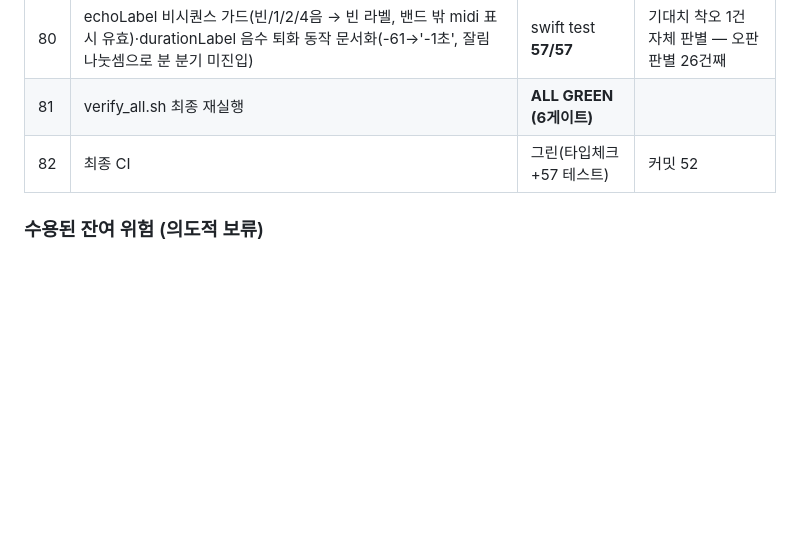
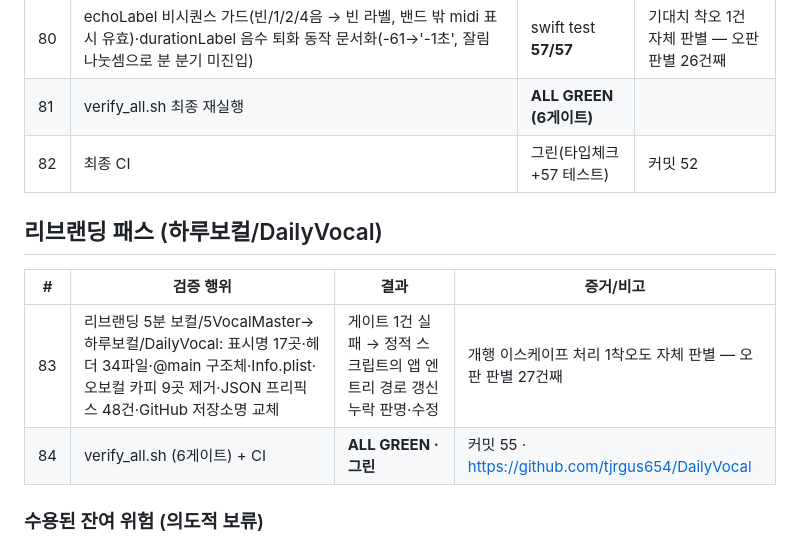
Before and after one commit to tjrgus654/DailyVocal, a Markdown page: evidence/VERIFICATION_LOG.md, the part around the change. Drawn GitHub-style; blank space fills up the shorter version.

Commit message:
docs: 검증 로그 84회 — 리브랜딩 패스

```diff
--- a/evidence/VERIFICATION_LOG.md
+++ b/evidence/VERIFICATION_LOG.md
@@ -166,6 +166,13 @@ Mac 인계 전 검증 총량. 각 항목은 실행 증거(명령 출력/CI 런 I
 | 81 | verify_all.sh 최종 재실행 | **ALL GREEN (6게이트)** | |
 | 82 | 최종 CI | 그린(타입체크+57 테스트) | 커밋 52 |
 
+## 리브랜딩 패스 (하루보컬/DailyVocal)
+
+| # | 검증 행위 | 결과 | 증거/비고 |
+|---|---|---|---|
+| 83 | 리브랜딩 5분 보컬/5VocalMaster→하루보컬/DailyVocal: 표시명 17곳·헤더 34파일·@main 구조체·Info.plist·오보컬 카피 9곳 제거·JSON 프리픽스 48건·GitHub 저장소명 교체 | 게이트 1건 실패 → 정적 스크립트의 앱 엔트리 경로 갱신 누락 판명·수정 | 개행 이스케이프 처리 1착오도 자체 판별 — 오판 판별 27건째 |
+| 84 | verify_all.sh (6게이트) + CI | **ALL GREEN · 그린** | 커밋 55 · https://github.com/tjrgus654/DailyVocal |
+
 ### 수용된 잔여 위험 (의도적 보류)
 
 - P2-4 "조회 경로의 SwiftData 변경": 자동 프리즈 소모 기능의 현재 수렴형 구현.
```
